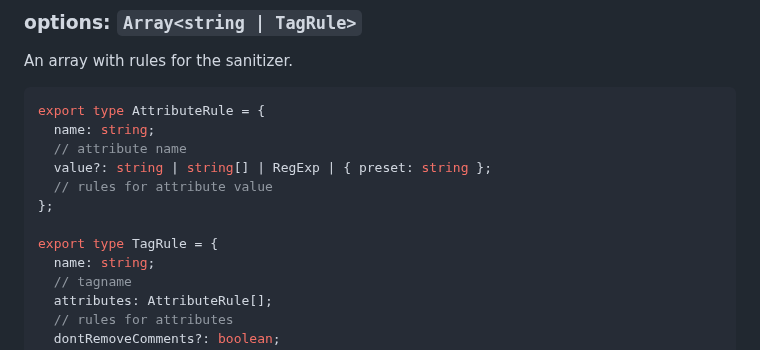
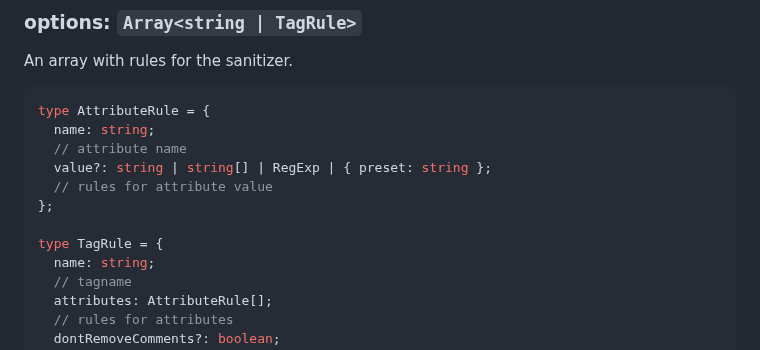
Before and after one commit to oleksandr-dukhovnyy/purify-html, a Markdown page: README.MD, the part around the change. Drawn GitHub-style.

````diff
--- a/README.MD
+++ b/README.MD
@@ -112,14 +112,14 @@ console.log(
 An array with rules for the sanitizer.
 
 ```typescript
-export type AttributeRule = {
+type AttributeRule = {
   name: string;
   // attribute name
   value?: string | string[] | RegExp | { preset: string };
   // rules for attribute value
 };
 
-export type TagRule = {
+type TagRule = {
   name: string;
   // tagname
   attributes: AttributeRule[];
````
